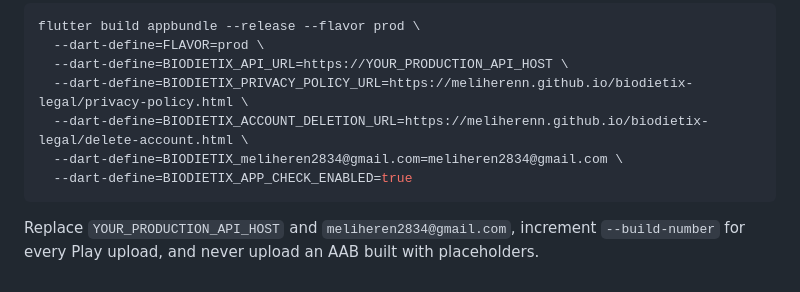
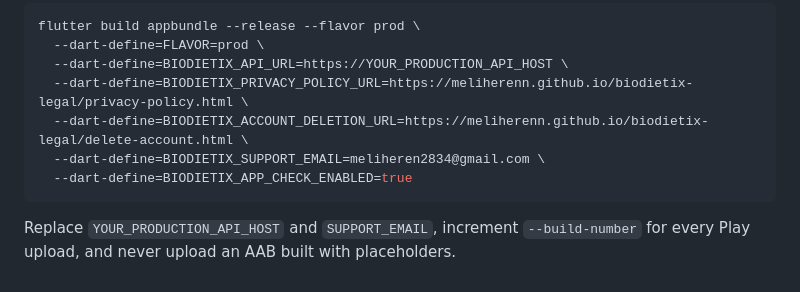
Before and after one commit to meliherenn/biodietix-legal, a Markdown page: README.md, the part around the change. Drawn GitHub-style.

````diff
--- a/README.md
+++ b/README.md
@@ -78,8 +78,8 @@ flutter build appbundle --release --flavor prod \
   --dart-define=BIODIETIX_API_URL=https://YOUR_PRODUCTION_API_HOST \
   --dart-define=BIODIETIX_PRIVACY_POLICY_URL=https://meliherenn.github.io/biodietix-legal/privacy-policy.html \
   --dart-define=BIODIETIX_ACCOUNT_DELETION_URL=https://meliherenn.github.io/biodietix-legal/delete-account.html \
-  --dart-define=BIODIETIX_meliheren2834@gmail.com=meliheren2834@gmail.com \
+  --dart-define=BIODIETIX_SUPPORT_EMAIL=meliheren2834@gmail.com \
   --dart-define=BIODIETIX_APP_CHECK_ENABLED=true
 ```
 
-Replace `YOUR_PRODUCTION_API_HOST` and `meliheren2834@gmail.com`, increment `--build-number` for every Play upload, and never upload an AAB built with placeholders.
+Replace `YOUR_PRODUCTION_API_HOST` and `SUPPORT_EMAIL`, increment `--build-number` for every Play upload, and never upload an AAB built with placeholders.
````
